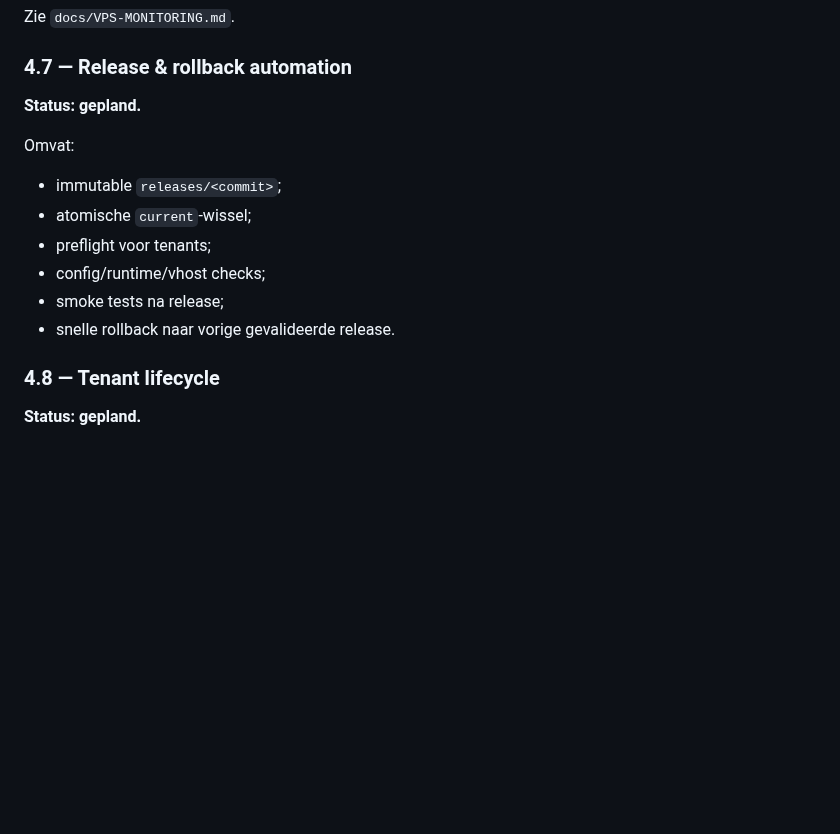
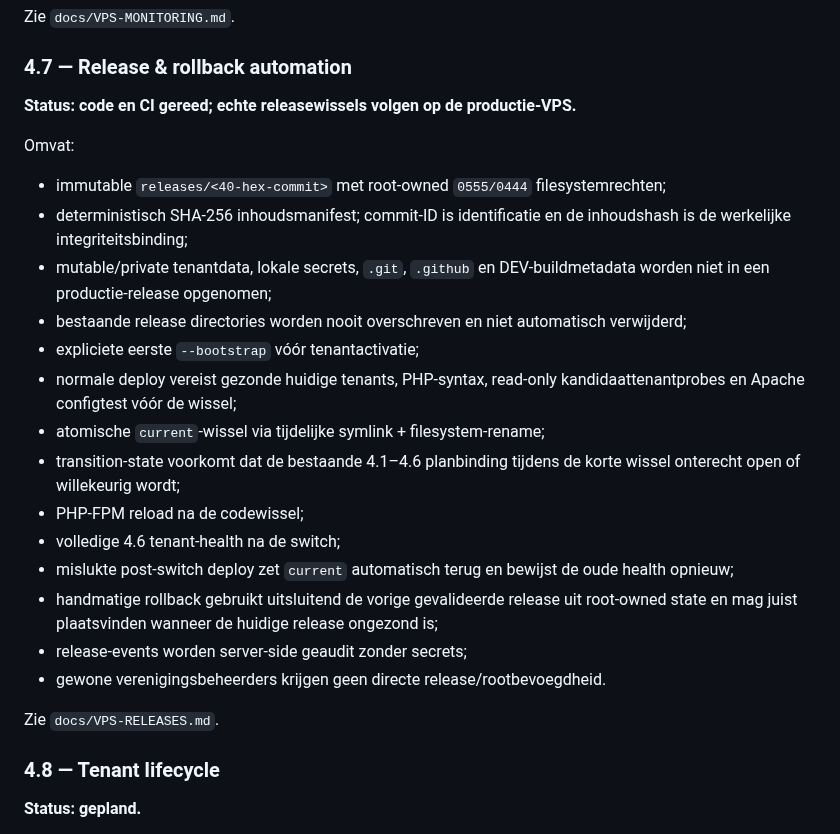
Before and after one commit to pjaminon-bit/RC045test, a Markdown page: docs/ROADMAP.md, the part around the change. Drawn GitHub-style; blank space fills up the shorter version.

Commit message:
Fase 4.7 — roadmap release en rollback

```diff
--- a/docs/ROADMAP.md
+++ b/docs/ROADMAP.md
@@ -157,16 +157,26 @@ Zie `docs/VPS-MONITORING.md`.
 
 ### 4.7 — Release & rollback automation
 
-**Status: gepland.**
+**Status: code en CI gereed; echte releasewissels volgen op de productie-VPS.**
 
 Omvat:
 
-- immutable `releases/<commit>`;
-- atomische `current`-wissel;
-- preflight voor tenants;
-- config/runtime/vhost checks;
-- smoke tests na release;
-- snelle rollback naar vorige gevalideerde release.
+- immutable `releases/<40-hex-commit>` met root-owned `0555/0444` filesystemrechten;
+- deterministisch SHA-256 inhoudsmanifest; commit-ID is identificatie en de inhoudshash is de werkelijke integriteitsbinding;
+- mutable/private tenantdata, lokale secrets, `.git`, `.github` en DEV-buildmetadata worden niet in een productie-release opgenomen;
+- bestaande release directories worden nooit overschreven en niet automatisch verwijderd;
+- expliciete eerste `--bootstrap` vóór tenantactivatie;
+- normale deploy vereist gezonde huidige tenants, PHP-syntax, read-only kandidaattenantprobes en Apache configtest vóór de wissel;
+- atomische `current`-wissel via tijdelijke symlink + filesystem-rename;
+- transition-state voorkomt dat de bestaande 4.1–4.6 planbinding tijdens de korte wissel onterecht open of willekeurig wordt;
+- PHP-FPM reload na de codewissel;
+- volledige 4.6 tenant-health na de switch;
+- mislukte post-switch deploy zet `current` automatisch terug en bewijst de oude health opnieuw;
+- handmatige rollback gebruikt uitsluitend de vorige gevalideerde release uit root-owned state en mag juist plaatsvinden wanneer de huidige release ongezond is;
+- release-events worden server-side geaudit zonder secrets;
+- gewone verenigingsbeheerders krijgen geen directe release/rootbevoegdheid.
+
+Zie `docs/VPS-RELEASES.md`.
 
 ### 4.8 — Tenant lifecycle
 
```
